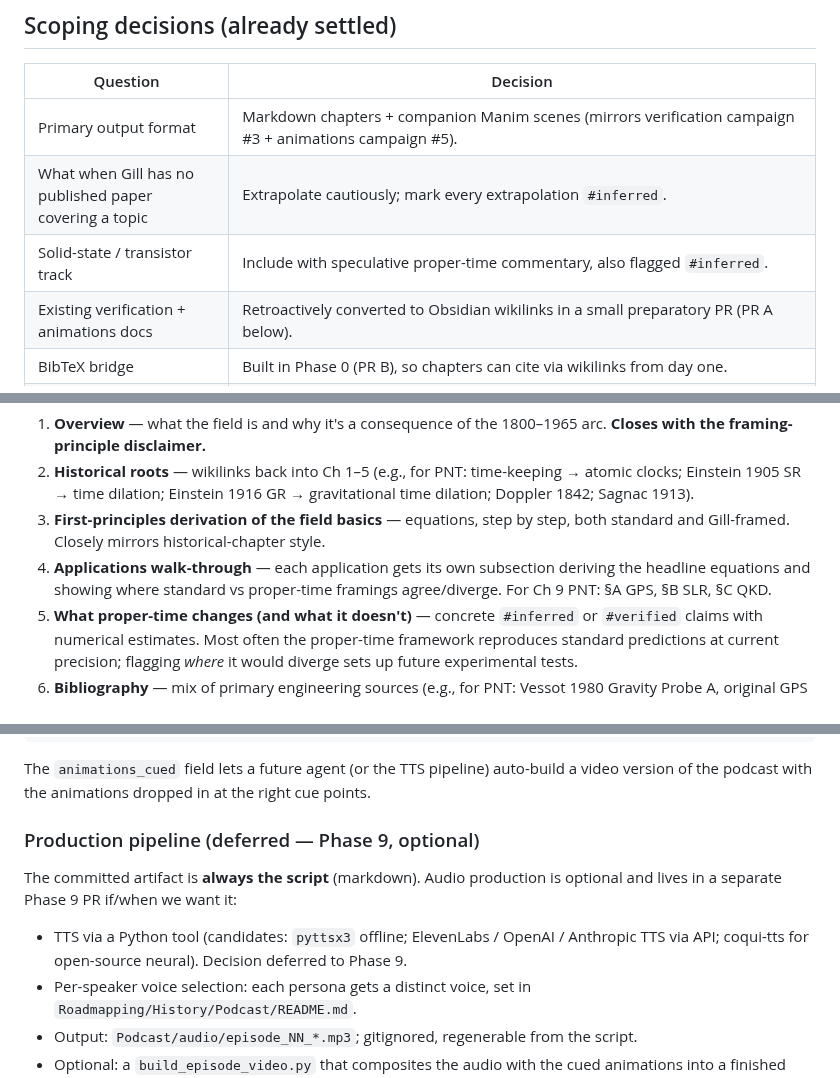
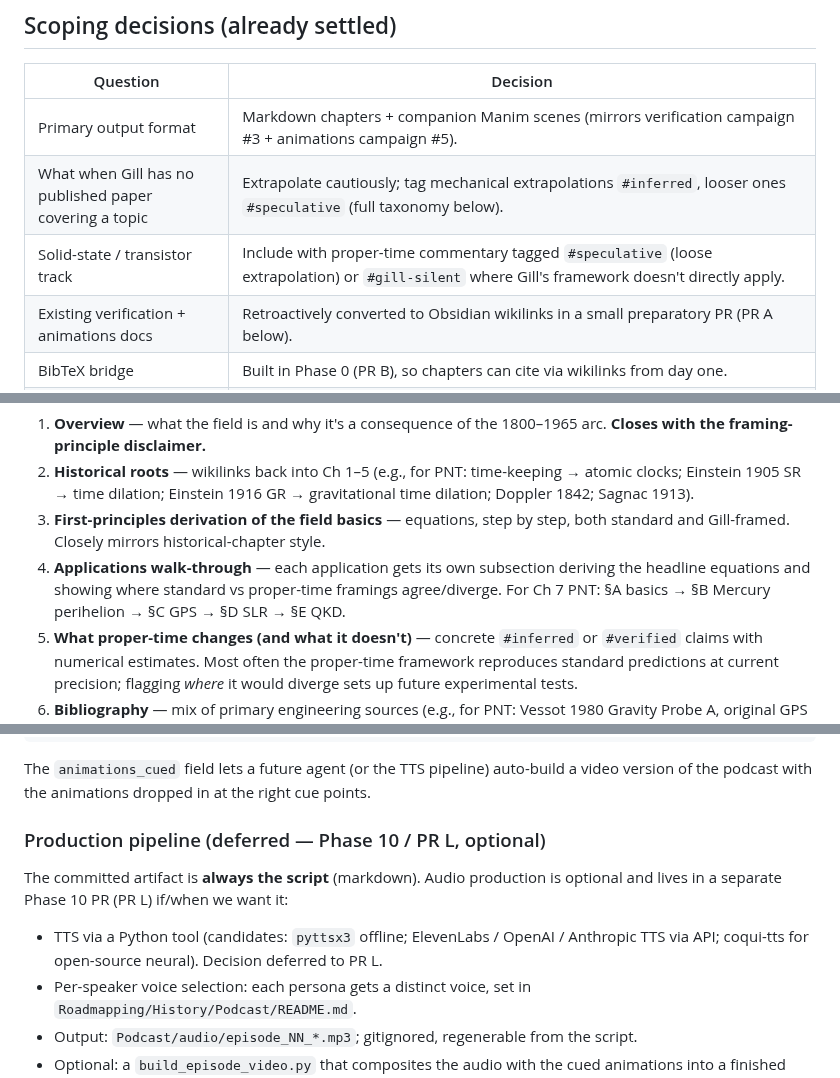
Before and after one commit to temoTxt/PyPhysics, a Markdown page: Roadmapping/History/PLAN.md, 3 parts joined by grey strips. Drawn GitHub-style.

Commit message:
PLAN.md: fix stale references after PNT-reorder commit
Self-review found 7 stale references introduced when commit 6839982
reordered the forward chapters and slid audio from PR K -> PR L
(Phase 9 -> Phase 10):

  - Line 176 (Forward Variant B template): "Ch 9 PNT: §A GPS, §B SLR,
    §C QKD" -> "Ch 7 PNT: §A basics -> §B Mercury -> §C GPS -> §D SLR
    -> §E QKD" (PNT is now Ch 7, with 5 sections)
  - Line 227 (Podcast pipeline header): "Phase 9, optional" -> "Phase 10
    / PR L, optional"
  - Line 229: "Phase 9 PR" -> "Phase 10 PR (PR L)"
  - Line 231: "Phase 9" -> "PR L"
  - Line 289 (Step 6 of chapter pattern): "Phase 9" -> "Phase 10 (PR L)"
  - Line 398 (PR L description): "8 episode scripts written in PRs C-J"
    -> "9 episode scripts written in PRs C-K" (off by one after PNT
    chapter added a 9th)
  - Line 465 (tooling conventions): "Phase 9 PR" -> "Phase 10 PR (PR L)"

Plus two scoping-table wording drifts predating the #speculative tag
tier addition:
  - Line 27: "mark every extrapolation #inferred" -> "tag mechanical
    extrapolations #inferred, looser ones #speculative"
  - Line 28: solid-state "flagged #inferred" -> "tagged #speculative
    (loose extrapolation) or #gill-silent"

No content changes; just propagating the rename from commit 6839982
through the body of the plan so a future agent reading PR-letter or
Phase-number references doesn't hit internal contradictions.

Co-Authored-By: Claude Opus 4.7 (1M context) <noreply@anthropic.com>

```diff
--- a/Roadmapping/History/PLAN.md
+++ b/Roadmapping/History/PLAN.md
@@ -24,8 +24,8 @@ This principle protects the project from being misread as a fringe-physics ventu
 | Question | Decision |
 |---|---|
 | Primary output format | Markdown chapters + companion Manim scenes (mirrors verification campaign #3 + animations campaign #5). |
-| What when Gill has no published paper covering a topic | Extrapolate cautiously; mark every extrapolation `#inferred`. |
-| Solid-state / transistor track | Include with speculative proper-time commentary, also flagged `#inferred`. |
+| What when Gill has no published paper covering a topic | Extrapolate cautiously; tag mechanical extrapolations `#inferred`, looser ones `#speculative` (full taxonomy below). |
+| Solid-state / transistor track | Include with proper-time commentary tagged `#speculative` (loose extrapolation) or `#gill-silent` where Gill's framework doesn't directly apply. |
 | Existing verification + animations docs | Retroactively converted to Obsidian wikilinks in a small preparatory PR (PR A below). |
 | BibTeX bridge | Built in Phase 0 (PR B), so chapters can cite via wikilinks from day one. |
 | PDF storage | `Historical_Papers/` gitignored by default. Allow-list small public-domain PDFs via `git add -f`. In-copyright PDFs are never committed; only the converted markdown is, under fair-use academic quotation. |
@@ -173,7 +173,7 @@ Animations are sparser: 0–1 per chapter. Natural format is a roadmap diagram (
 1. **Overview** — what the field is and why it's a consequence of the 1800–1965 arc. **Closes with the framing-principle disclaimer.**
 2. **Historical roots** — wikilinks back into Ch 1–5 (e.g., for PNT: time-keeping → atomic clocks; Einstein 1905 SR → time dilation; Einstein 1916 GR → gravitational time dilation; Doppler 1842; Sagnac 1913).
 3. **First-principles derivation of the field basics** — equations, step by step, both standard and Gill-framed. Closely mirrors historical-chapter style.
-4. **Applications walk-through** — each application gets its own subsection deriving the headline equations and showing where standard vs proper-time framings agree/diverge. For Ch 9 PNT: §A GPS, §B SLR, §C QKD.
+4. **Applications walk-through** — each application gets its own subsection deriving the headline equations and showing where standard vs proper-time framings agree/diverge. For Ch 7 PNT: §A basics → §B Mercury perihelion → §C GPS → §D SLR → §E QKD.
 5. **What proper-time changes (and what it doesn't)** — concrete `#inferred` or `#verified` claims with numerical estimates. Most often the proper-time framework reproduces standard predictions at current precision; flagging *where* it would diverge sets up future experimental tests.
 6. **Bibliography** — mix of primary engineering sources (e.g., for PNT: Vessot 1980 Gravity Probe A, original GPS papers) and modern reviews (Ashby 2003 *Living Reviews in Relativity*).
 
@@ -224,11 +224,11 @@ status: draft   # draft | reviewed | tts-rendered
 
 The `animations_cued` field lets a future agent (or the TTS pipeline) auto-build a video version of the podcast with the animations dropped in at the right cue points.
 
-### Production pipeline (deferred — Phase 9, optional)
+### Production pipeline (deferred — Phase 10 / PR L, optional)
 
-The committed artifact is **always the script** (markdown). Audio production is optional and lives in a separate Phase 9 PR if/when we want it:
+The committed artifact is **always the script** (markdown). Audio production is optional and lives in a separate Phase 10 PR (PR L) if/when we want it:
 
-- TTS via a Python tool (candidates: `pyttsx3` offline; ElevenLabs / OpenAI / Anthropic TTS via API; coqui-tts for open-source neural). Decision deferred to Phase 9.
+- TTS via a Python tool (candidates: `pyttsx3` offline; ElevenLabs / OpenAI / Anthropic TTS via API; coqui-tts for open-source neural). Decision deferred to PR L.
 - Per-speaker voice selection: each persona gets a distinct voice, set in `Roadmapping/History/Podcast/README.md`.
 - Output: `Podcast/audio/episode_NN_*.mp3`; gitignored, regenerable from the script.
 - Optional: a `build_episode_video.py` that composites the audio with the cued animations into a finished video.
```
Also changed, not shown: other parts of Roadmapping/History/PLAN.md (+3 -3 lines).
